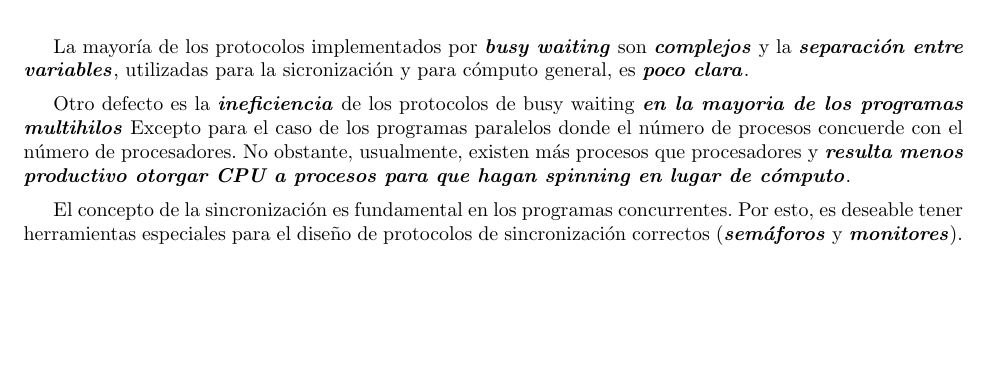
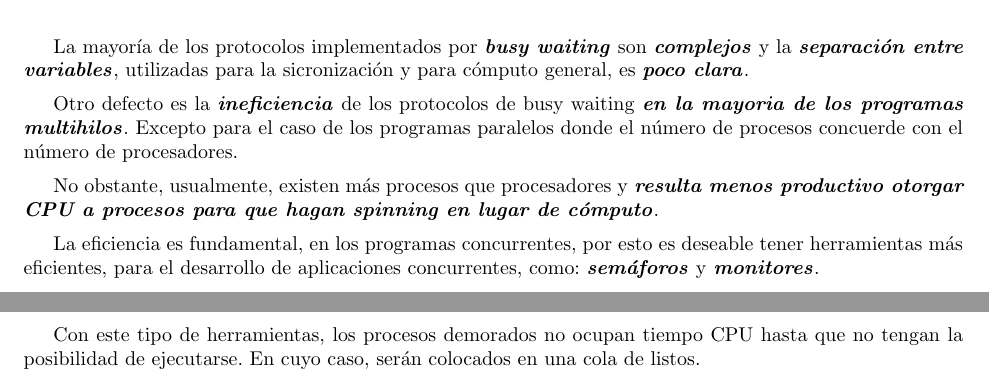
Before and after one commit to ramiromd/unlp-programacion-concurrente, a LaTeX document (Apunte-II.tex): part of page 10 of 19 before the commit and two parts of pages 10 and 11 of 20 after it, the two joined at a grey line, cut so that both start at the same text, the shorter picture padded with empty space. Compiled offline with pdfLaTeX.

Commit message:
Relacion defectos Busy Waiting con Semaforos y Monitores

```diff
--- a/Apunte-II.tex
+++ b/Apunte-II.tex
@@ -411,9 +411,13 @@ Si \emph{n} no fuese potencia de 2, podría utilizarse el siguiente \emph{n} pot
 
 La mayoría de los protocolos implementados por \textbf{\emph{busy waiting}} son \textbf{\emph{complejos}} y la \textbf{\emph{separación entre variables}}, utilizadas para la sicronización y para cómputo general, es \textbf{\emph{poco clara}}.
 
-Otro defecto es la \textbf{\emph{ineficiencia}} de los protocolos de busy waiting \textbf{\emph{en la mayoria de los programas multihilos}} Excepto para el caso de los programas paralelos donde el número de procesos concuerde con el número de procesadores. No obstante, usualmente, existen más procesos que procesadores y \textbf{\emph{resulta menos productivo otorgar CPU a procesos para que hagan spinning en lugar de cómputo}}.
+Otro defecto es la \textbf{\emph{ineficiencia}} de los protocolos de busy waiting \textbf{\emph{en la mayoria de los programas multihilos}}. Excepto para el caso de los programas paralelos donde el número de procesos concuerde con el número de procesadores.
 
-El concepto de la sincronización es fundamental en los programas concurrentes. Por esto, es deseable tener herramientas especiales para el diseño de protocolos de sincronización correctos (\textbf{\emph{semáforos}} y \textbf{\emph{monitores}}).
+No obstante, usualmente, existen más procesos que procesadores y \textbf{\emph{resulta menos productivo otorgar CPU a procesos para que hagan spinning en lugar de cómputo}}.
+
+La eficiencia es fundamental, en los programas concurrentes, por esto es deseable tener herramientas más eficientes, para el desarrollo de aplicaciones concurrentes, como: \textbf{\emph{semáforos}} y \textbf{\emph{monitores}}.
+
+Con este tipo de herramientas, los procesos demorados no ocupan tiempo CPU hasta que no tengan la posibilidad de ejecutarse. En cuyo caso, serán colocados en una cola de listos.
 
 \chapter{Soluciones con semáforos}
 \vspace*{-10mm}
```
